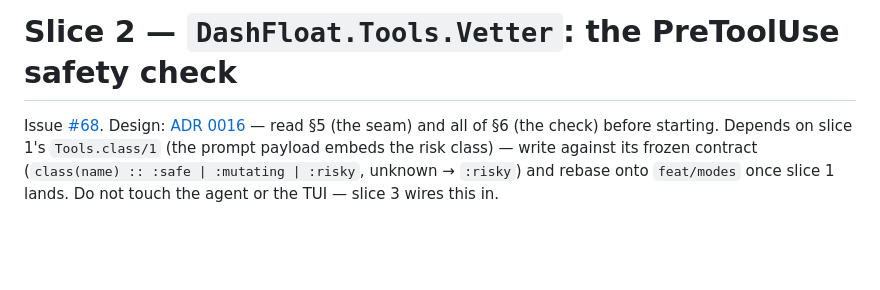
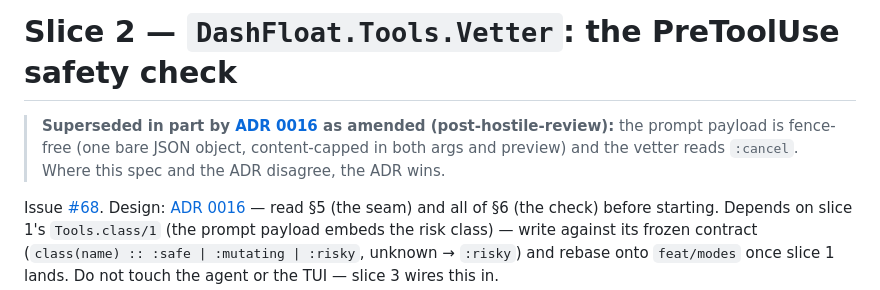
Before and after one commit to fluxvale/dashfloat, a Markdown page: docs/plans/0068-modes-slice-2-vetter.md, the part around the change. Rendered like a GitHub page; blank space fills up the shorter version.

```diff
--- a/docs/plans/0068-modes-slice-2-vetter.md
+++ b/docs/plans/0068-modes-slice-2-vetter.md
@@ -1,4 +1,9 @@
 # Slice 2 — `DashFloat.Tools.Vetter`: the PreToolUse safety check
+
+> **Superseded in part by [ADR 0016](../decisions/0016-interaction-modes.md) as amended
+> (post-hostile-review):** the prompt payload is fence-free (one bare JSON object,
+> content-capped in both args and preview) and the vetter reads `:cancel`. Where this
+> spec and the ADR disagree, the ADR wins.
 
 Issue [#68](https://github.com/fluxvale/dashfloat/issues/68). Design:
 [ADR 0016](../decisions/0016-interaction-modes.md) — read §5 (the seam) and all
```
Also changed, not shown: docs/decisions/0016-interaction-modes.md (+29 -14 lines), docs/plans/0068-modes-slice-3-agent-gate.md (+5 -0 lines).
